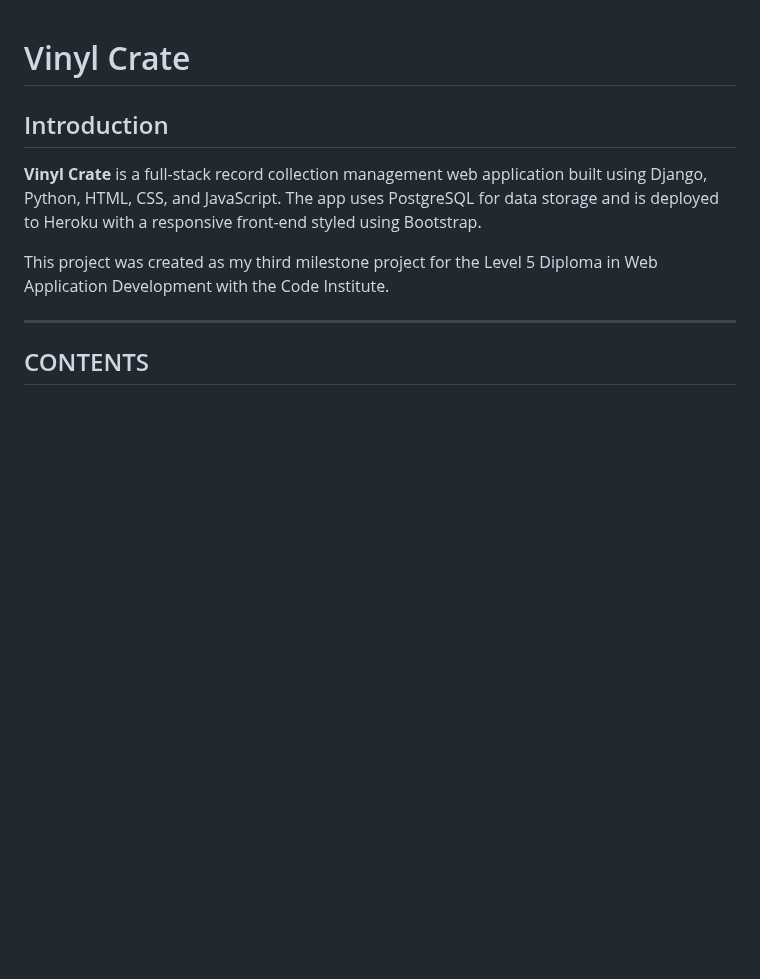
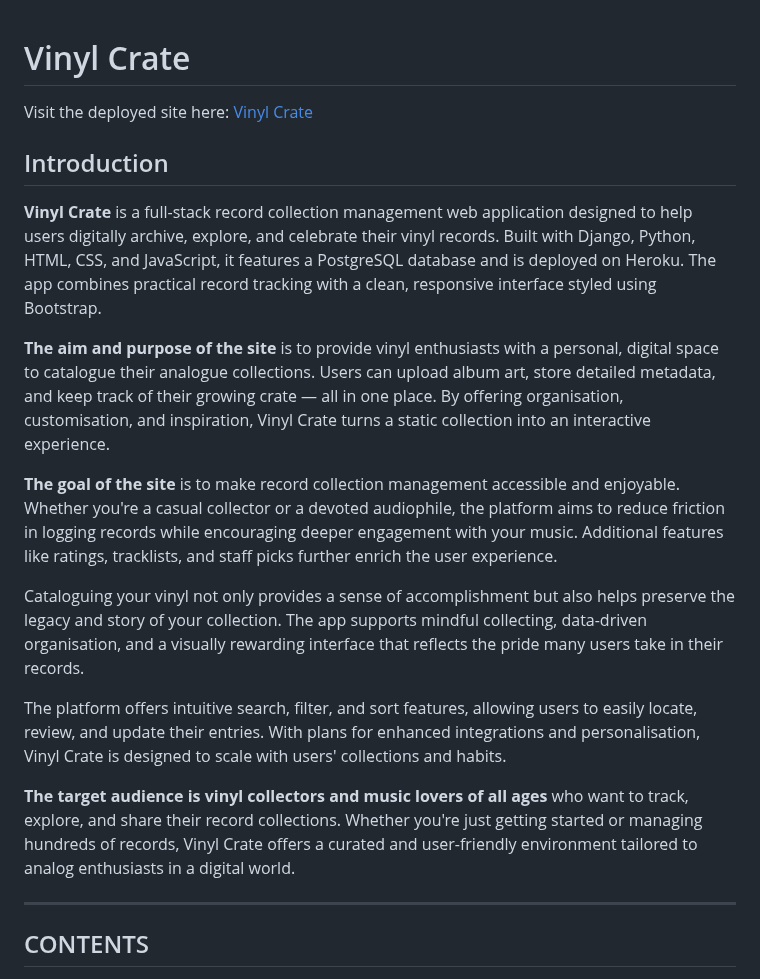
Before and after one commit to sd-powell/portfolio_project_3, a Markdown page: README.md, the part around the change. Drawn GitHub-style; blank space fills up the shorter version.

Commit message:
update introduction section with aim, goal and target audience with link to deployed site

```diff
--- a/README.md
+++ b/README.md
@@ -1,10 +1,20 @@
 # Vinyl Crate
+
+Visit the deployed site here: [Vinyl Crate](https://vinyl-crate-ab3f8a285d4e.herokuapp.com/)
 
 ## Introduction
 
-**Vinyl Crate** is a full-stack record collection management web application built using Django, Python, HTML, CSS, and JavaScript. The app uses PostgreSQL for data storage and is deployed to Heroku with a responsive front-end styled using Bootstrap.
+**Vinyl Crate** is a full-stack record collection management web application designed to help users digitally archive, explore, and celebrate their vinyl records. Built with Django, Python, HTML, CSS, and JavaScript, it features a PostgreSQL database and is deployed on Heroku. The app combines practical record tracking with a clean, responsive interface styled using Bootstrap.
 
-This project was created as my third milestone project for the Level 5 Diploma in Web Application Development with the Code Institute.
+**The aim and purpose of the site** is to provide vinyl enthusiasts with a personal, digital space to catalogue their analogue collections. Users can upload album art, store detailed metadata, and keep track of their growing crate — all in one place. By offering organisation, customisation, and inspiration, Vinyl Crate turns a static collection into an interactive experience.
+
+**The goal of the site** is to make record collection management accessible and enjoyable. Whether you're a casual collector or a devoted audiophile, the platform aims to reduce friction in logging records while encouraging deeper engagement with your music. Additional features like ratings, tracklists, and staff picks further enrich the user experience.
+
+Cataloguing your vinyl not only provides a sense of accomplishment but also helps preserve the legacy and story of your collection. The app supports mindful collecting, data-driven organisation, and a visually rewarding interface that reflects the pride many users take in their records.
+
+The platform offers intuitive search, filter, and sort features, allowing users to easily locate, review, and update their entries. With plans for enhanced integrations and personalisation, Vinyl Crate is designed to scale with users' collections and habits.
+
+**The target audience is vinyl collectors and music lovers of all ages** who want to track, explore, and share their record collections. Whether you're just getting started or managing hundreds of records, Vinyl Crate offers a curated and user-friendly environment tailored to analog enthusiasts in a digital world.
 
 ---
 
```
